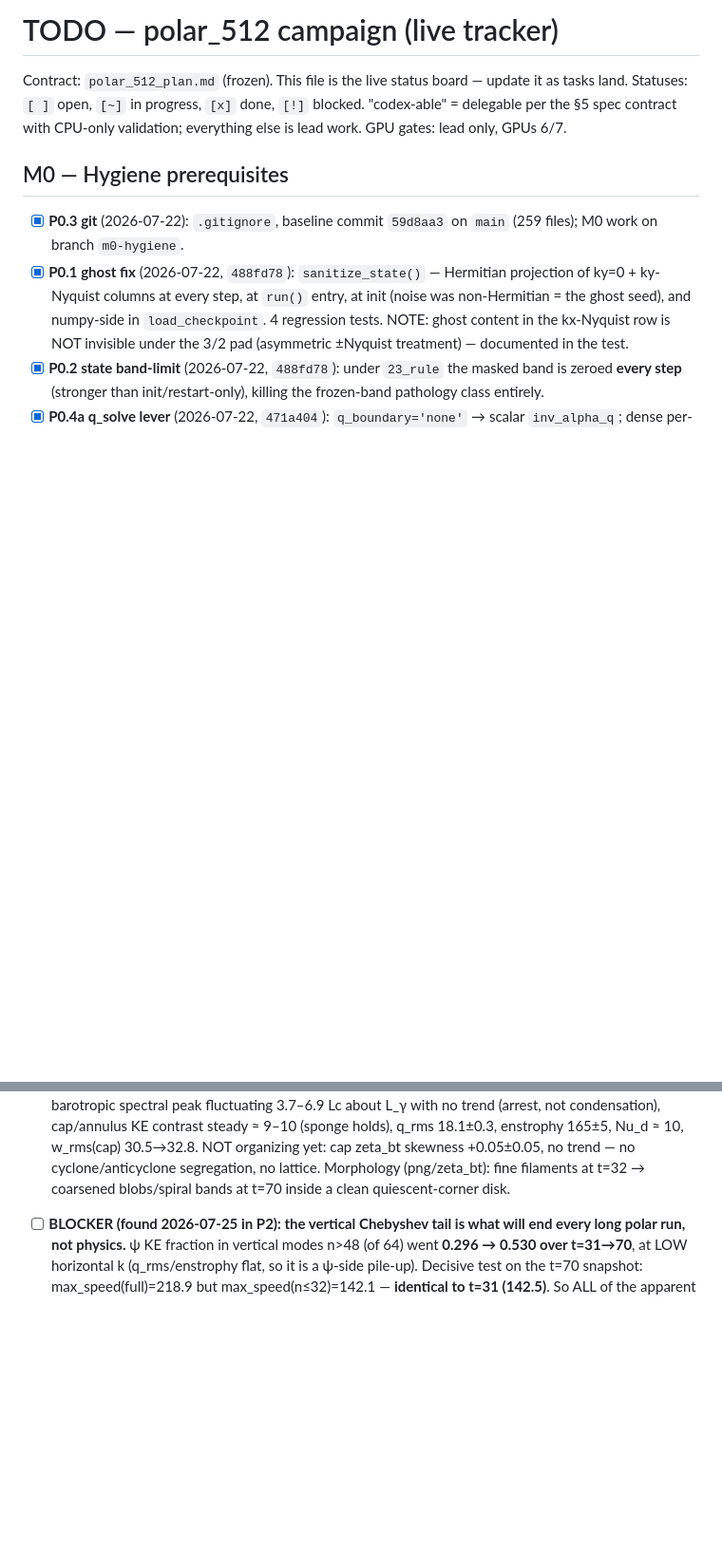
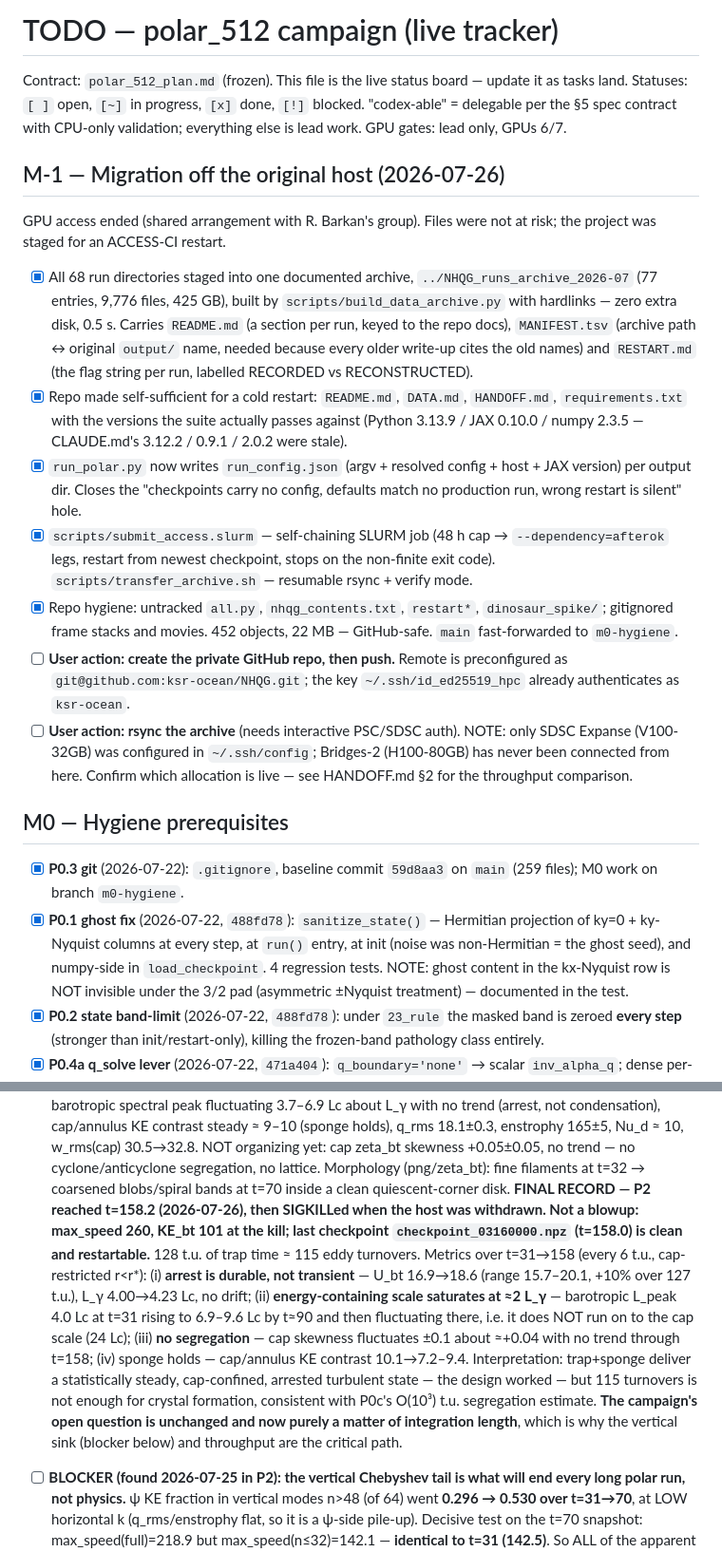
Before and after one commit to ksr-ocean/NHQG, a Markdown page: polar_512_todo.md, 2 parts joined by grey strips. Shown at 95% size. GitHub-like rendering; blank space fills up the shorter version.

Commit message:
Todo: P2 final record (t=158.2) and the migration entry
P2 reached t=158.2 before the host was withdrawn -- 128 t.u. of trap time,
~115 eddy turnovers, and not a blowup (max_speed 260, KE_bt 101 at the kill).
Extending the cap-restricted metrics over the full window settles three
things the t<=75 analysis could not:

- the arrest is durable, not transient: U_bt 16.9 -> 18.6 over 127 t.u.,
  L_gamma steady at 4.0-4.2 Lc;
- the barotropic energy-containing scale saturates near 2*L_gamma (L_peak
  4.0 Lc -> 6.9-9.6 Lc by t~90, then flat) rather than running on to the
  cap scale;
- no cyclone segregation: cap skewness fluctuates +/-0.1 about +0.04 with no
  trend through t=158.

So the design worked and the open question is now purely integration length,
which puts the vertical sink and throughput on the critical path.

Also records M-1, the migration itself, with the two remaining user actions
(create the GitHub repo; rsync the archive) and the Expanse-vs-Bridges-2
discrepancy.

Co-Authored-By: Claude Opus 5 (1M context) <noreply@anthropic.com>

```diff
--- a/polar_512_todo.md
+++ b/polar_512_todo.md
@@ -4,6 +4,40 @@ Contract: `polar_512_plan.md` (frozen). This file is the live status board —
 update it as tasks land. Statuses: `[ ]` open, `[~]` in progress, `[x]` done,
 `[!]` blocked. "codex-able" = delegable per the §5 spec contract with CPU-only
 validation; everything else is lead work. GPU gates: lead only, GPUs 6/7.
+
+## M-1 — Migration off the original host (2026-07-26)
+
+GPU access ended (shared arrangement with R. Barkan's group). Files were not
+at risk; the project was staged for an ACCESS-CI restart.
+
+- [x] All 68 run directories staged into one documented archive,
+      `../NHQG_runs_archive_2026-07` (77 entries, 9,776 files, 425 GB), built
+      by `scripts/build_data_archive.py` with hardlinks — zero extra disk,
+      0.5 s. Carries `README.md` (a section per run, keyed to the repo docs),
+      `MANIFEST.tsv` (archive path ↔ original `output/` name, needed because
+      every older write-up cites the old names) and `RESTART.md` (the flag
+      string per run, labelled RECORDED vs RECONSTRUCTED).
+- [x] Repo made self-sufficient for a cold restart: `README.md`, `DATA.md`,
+      `HANDOFF.md`, `requirements.txt` with the versions the suite actually
+      passes against (Python 3.13.9 / JAX 0.10.0 / numpy 2.3.5 — CLAUDE.md's
+      3.12.2 / 0.9.1 / 2.0.2 were stale).
+- [x] `run_polar.py` now writes `run_config.json` (argv + resolved config +
+      host + JAX version) per output dir. Closes the "checkpoints carry no
+      config, defaults match no production run, wrong restart is silent" hole.
+- [x] `scripts/submit_access.slurm` — self-chaining SLURM job (48 h cap →
+      `--dependency=afterok` legs, restart from newest checkpoint, stops on
+      the non-finite exit code). `scripts/transfer_archive.sh` — resumable
+      rsync + verify mode.
+- [x] Repo hygiene: untracked `all.py`, `nhqg_contents.txt`, `restart*`,
+      `dinosaur_spike/`; gitignored frame stacks and movies. 452 objects,
+      22 MB — GitHub-safe. `main` fast-forwarded to `m0-hygiene`.
+- [ ] **User action: create the private GitHub repo, then push.** Remote is
+      preconfigured as `git@github.com:ksr-ocean/NHQG.git`; the key
+      `~/.ssh/id_ed25519_hpc` already authenticates as `ksr-ocean`.
+- [ ] **User action: rsync the archive** (needs interactive PSC/SDSC auth).
+      NOTE: only SDSC Expanse (V100-32GB) was configured in `~/.ssh/config`;
+      Bridges-2 (H100-80GB) has never been connected from here. Confirm which
+      allocation is live — see HANDOFF.md §2 for the throughput comparison.
 
 ## M0 — Hygiene prerequisites
 
@@ -284,6 +318,25 @@ validation; everything else is lead work. GPU gates: lead only, GPUs 6/7.
       cyclone/anticyclone segregation, no lattice. Morphology (png/zeta_bt):
       fine filaments at t=32 → coarsened blobs/spiral bands at t=70 inside
       a clean quiescent-corner disk.
+      **FINAL RECORD — P2 reached t=158.2 (2026-07-26), then SIGKILLed when
+      the host was withdrawn. Not a blowup: max_speed 260, KE_bt 101 at the
+      kill; last checkpoint `checkpoint_03160000.npz` (t=158.0) is clean and
+      restartable.** 128 t.u. of trap time ≈ 115 eddy turnovers. Metrics over
+      t=31→158 (every 6 t.u., cap-restricted r<r*):
+      (i) **arrest is durable, not transient** — U_bt 16.9→18.6 (range
+      15.7–20.1, +10% over 127 t.u.), L_γ 4.00→4.23 Lc, no drift;
+      (ii) **energy-containing scale saturates at ≈2 L_γ** — barotropic
+      L_peak 4.0 Lc at t=31 rising to 6.9–9.6 Lc by t≈90 and then fluctuating
+      there, i.e. it does NOT run on to the cap scale (24 Lc);
+      (iii) **no segregation** — cap skewness fluctuates ±0.1 about ≈+0.04
+      with no trend through t=158;
+      (iv) sponge holds — cap/annulus KE contrast 10.1→7.2–9.4.
+      Interpretation: trap+sponge deliver a statistically steady, cap-confined,
+      arrested turbulent state — the design worked — but 115 turnovers is not
+      enough for crystal formation, consistent with P0c's O(10³) t.u.
+      segregation estimate. **The campaign's open question is unchanged and now
+      purely a matter of integration length**, which is why the vertical sink
+      (blocker below) and throughput are the critical path.
 - [ ] **BLOCKER (found 2026-07-25 in P2): the vertical Chebyshev tail is
       what will end every long polar run, not physics.** ψ KE fraction in
       vertical modes n>48 (of 64) went **0.296 → 0.530 over t=31→70**, at
```
